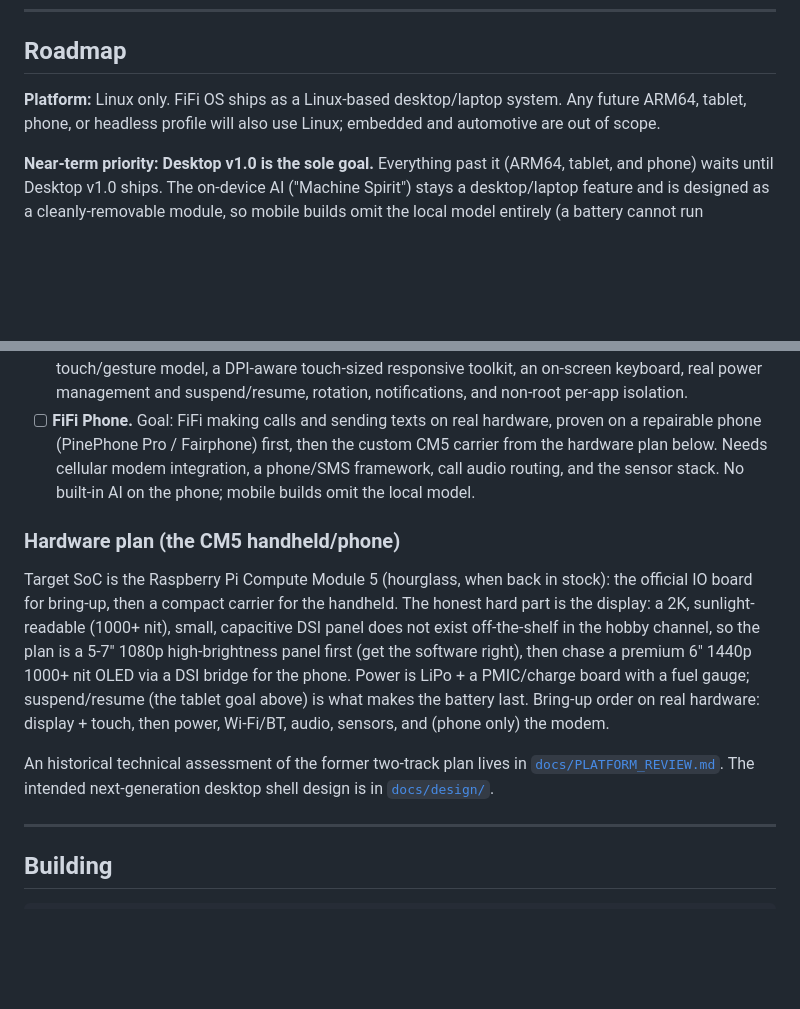
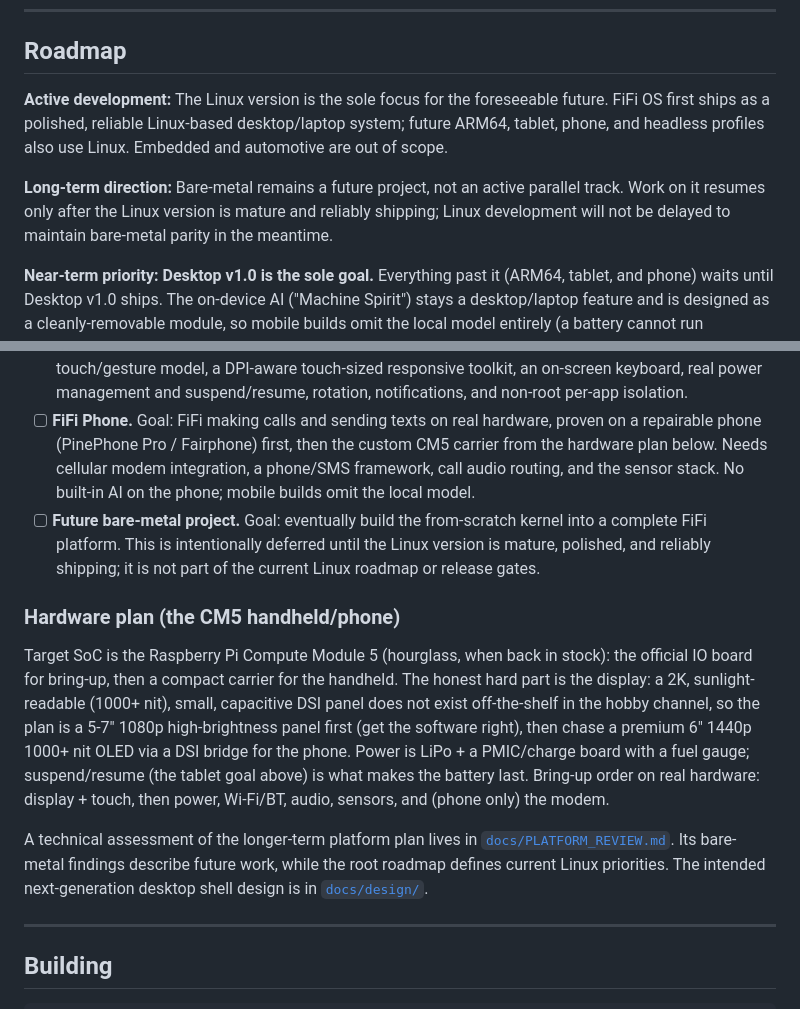
Before and after one commit to Hensonam23/FiFi_OS, a Markdown page: README.md, 2 parts joined by grey strips. GitHub-like rendering; blank space fills up the shorter version.

Commit message:
Keep bare metal as a future project after Linux matures

```diff
--- a/README.md
+++ b/README.md
@@ -179,7 +179,9 @@ keys. The pre-migration file is retained as
 
 ## Roadmap
 
-**Platform:** Linux only. FiFi OS ships as a Linux-based desktop/laptop system. Any future ARM64, tablet, phone, or headless profile will also use Linux; embedded and automotive are out of scope.
+**Active development:** The Linux version is the sole focus for the foreseeable future. FiFi OS first ships as a polished, reliable Linux-based desktop/laptop system; future ARM64, tablet, phone, and headless profiles also use Linux. Embedded and automotive are out of scope.
+
+**Long-term direction:** Bare-metal remains a future project, not an active parallel track. Work on it resumes only after the Linux version is mature and reliably shipping; Linux development will not be delayed to maintain bare-metal parity in the meantime.
 
 **Near-term priority:** **Desktop v1.0 is the sole goal.** Everything past it (ARM64, tablet, and phone) waits until Desktop v1.0 ships. The on-device AI ("Machine Spirit") stays a desktop/laptop feature and is designed as a cleanly-removable module, so mobile builds omit the local model entirely (a battery cannot run llama.cpp locally).
 
@@ -337,11 +339,13 @@ Goals in the order they unlock, each defined by the milestone that proves it. Mo
 - [ ] **ARM64.** Goal: FiFi Desktop running on a Raspberry Pi CM5 driving an external display. Cross-compile the compositor and apps for aarch64, swap Intel/Mesa for the CM5's VideoCore VII (Mesa V3D), move the boot chain to u-boot/UEFI + device tree. Hourglass, gated by CM5 stock.
 - [ ] **FiFi Tablet.** Goal: a CM5 + touchscreen + battery handheld running FiFi. Needs a platform-neutral touch/gesture model, a DPI-aware touch-sized responsive toolkit, an on-screen keyboard, real power management and suspend/resume, rotation, notifications, and non-root per-app isolation.
 - [ ] **FiFi Phone.** Goal: FiFi making calls and sending texts on real hardware, proven on a repairable phone (PinePhone Pro / Fairphone) first, then the custom CM5 carrier from the hardware plan below. Needs cellular modem integration, a phone/SMS framework, call audio routing, and the sensor stack. No built-in AI on the phone; mobile builds omit the local model.
+- [ ] **Future bare-metal project.** Goal: eventually build the from-scratch kernel into a complete FiFi platform. This is intentionally deferred until the Linux version is mature, polished, and reliably shipping; it is not part of the current Linux roadmap or release gates.
+
 ### Hardware plan (the CM5 handheld/phone)
 
 Target SoC is the Raspberry Pi Compute Module 5 (hourglass, when back in stock): the official IO board for bring-up, then a compact carrier for the handheld. The honest hard part is the display: a 2K, sunlight-readable (1000+ nit), small, capacitive DSI panel does not exist off-the-shelf in the hobby channel, so the plan is a 5-7" 1080p high-brightness panel first (get the software right), then chase a premium 6" 1440p 1000+ nit OLED via a DSI bridge for the phone. Power is LiPo + a PMIC/charge board with a fuel gauge; suspend/resume (the tablet goal above) is what makes the battery last. Bring-up order on real hardware: display + touch, then power, Wi-Fi/BT, audio, sensors, and (phone only) the modem.
 
-An historical technical assessment of the former two-track plan lives in [`docs/PLATFORM_REVIEW.md`](docs/PLATFORM_REVIEW.md). The intended next-generation desktop shell design is in [`docs/design/`](docs/design/).
+A technical assessment of the longer-term platform plan lives in [`docs/PLATFORM_REVIEW.md`](docs/PLATFORM_REVIEW.md). Its bare-metal findings describe future work, while the root roadmap defines current Linux priorities. The intended next-generation desktop shell design is in [`docs/design/`](docs/design/).
 
 ---
 
```
Also changed, not shown: docs/PLATFORM_REVIEW.md (+0 -4 lines).
